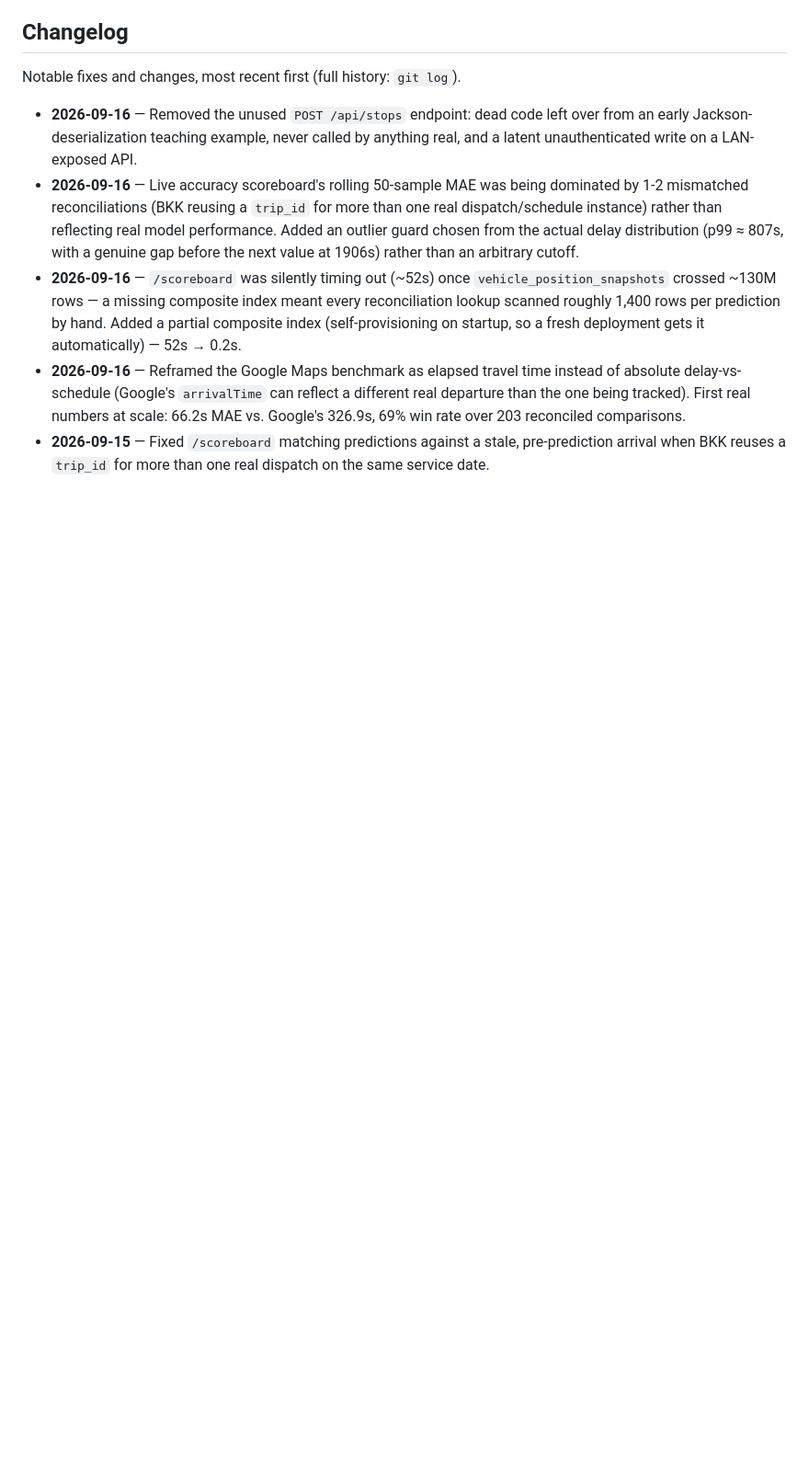
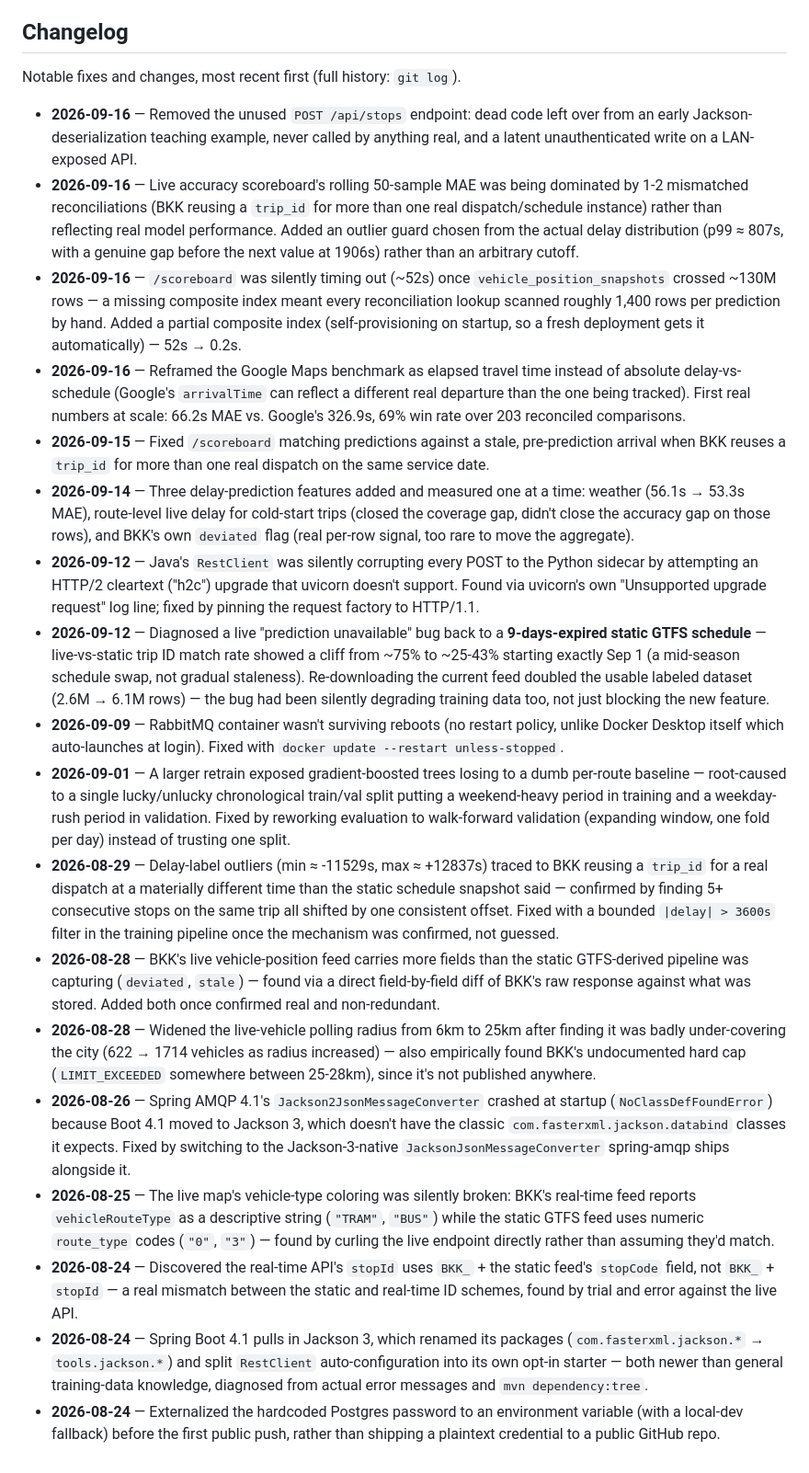
Before and after one commit to ilkericoz/bkk-transit-app, a Markdown page: README.md, the part around the change. Shown at 92% size. Drawn GitHub-style; blank space fills up the shorter version.

Commit message:
Backfill changelog with the project's earlier fixes
The changelog only covered the last two days; the rest of these were
sitting in commit messages and session notes but never surfaced in the
README itself. Backfilled back to the first public push (08-24) so the
full trail of real hurdles is visible in one place.

```diff
--- a/README.md
+++ b/README.md
@@ -147,3 +147,16 @@ Notable fixes and changes, most recent first (full history: `git log`).
 - **2026-09-16** — `/scoreboard` was silently timing out (~52s) once `vehicle_position_snapshots` crossed ~130M rows — a missing composite index meant every reconciliation lookup scanned roughly 1,400 rows per prediction by hand. Added a partial composite index (self-provisioning on startup, so a fresh deployment gets it automatically) — 52s → 0.2s.
 - **2026-09-16** — Reframed the Google Maps benchmark as elapsed travel time instead of absolute delay-vs-schedule (Google's `arrivalTime` can reflect a different real departure than the one being tracked). First real numbers at scale: 66.2s MAE vs. Google's 326.9s, 69% win rate over 203 reconciled comparisons.
 - **2026-09-15** — Fixed `/scoreboard` matching predictions against a stale, pre-prediction arrival when BKK reuses a `trip_id` for more than one real dispatch on the same service date.
+- **2026-09-14** — Three delay-prediction features added and measured one at a time: weather (56.1s → 53.3s MAE), route-level live delay for cold-start trips (closed the coverage gap, didn't close the accuracy gap on those rows), and BKK's own `deviated` flag (real per-row signal, too rare to move the aggregate).
+- **2026-09-12** — Java's `RestClient` was silently corrupting every POST to the Python sidecar by attempting an HTTP/2 cleartext ("h2c") upgrade that uvicorn doesn't support. Found via uvicorn's own "Unsupported upgrade request" log line; fixed by pinning the request factory to HTTP/1.1.
+- **2026-09-12** — Diagnosed a live "prediction unavailable" bug back to a **9-days-expired static GTFS schedule** — live-vs-static trip ID match rate showed a cliff from ~75% to ~25-43% starting exactly Sep 1 (a mid-season schedule swap, not gradual staleness). Re-downloading the current feed doubled the usable labeled dataset (2.6M → 6.1M rows) — the bug had been silently degrading training data too, not just blocking the new feature.
+- **2026-09-09** — RabbitMQ container wasn't surviving reboots (no restart policy, unlike Docker Desktop itself which auto-launches at login). Fixed with `docker update --restart unless-stopped`.
+- **2026-09-01** — A larger retrain exposed gradient-boosted trees losing to a dumb per-route baseline — root-caused to a single lucky/unlucky chronological train/val split putting a weekend-heavy period in training and a weekday-rush period in validation. Fixed by reworking evaluation to walk-forward validation (expanding window, one fold per day) instead of trusting one split.
+- **2026-08-29** — Delay-label outliers (min ≈ -11529s, max ≈ +12837s) traced to BKK reusing a `trip_id` for a real dispatch at a materially different time than the static schedule snapshot said — confirmed by finding 5+ consecutive stops on the same trip all shifted by one consistent offset. Fixed with a bounded `|delay| > 3600s` filter in the training pipeline once the mechanism was confirmed, not guessed.
+- **2026-08-28** — BKK's live vehicle-position feed carries more fields than the static GTFS-derived pipeline was capturing (`deviated`, `stale`) — found via a direct field-by-field diff of BKK's raw response against what was stored. Added both once confirmed real and non-redundant.
+- **2026-08-28** — Widened the live-vehicle polling radius from 6km to 25km after finding it was badly under-covering the city (622 → 1714 vehicles as radius increased) — also empirically found BKK's undocumented hard cap (`LIMIT_EXCEEDED` somewhere between 25-28km), since it's not published anywhere.
+- **2026-08-26** — Spring AMQP 4.1's `Jackson2JsonMessageConverter` crashed at startup (`NoClassDefFoundError`) because Boot 4.1 moved to Jackson 3, which doesn't have the classic `com.fasterxml.jackson.databind` classes it expects. Fixed by switching to the Jackson-3-native `JacksonJsonMessageConverter` spring-amqp ships alongside it.
+- **2026-08-25** — The live map's vehicle-type coloring was silently broken: BKK's real-time feed reports `vehicleRouteType` as a descriptive string (`"TRAM"`, `"BUS"`) while the static GTFS feed uses numeric `route_type` codes (`"0"`, `"3"`) — found by curling the live endpoint directly rather than assuming they'd match.
+- **2026-08-24** — Discovered the real-time API's `stopId` uses `BKK_` + the static feed's `stopCode` field, not `BKK_` + `stopId` — a real mismatch between the static and real-time ID schemes, found by trial and error against the live API.
+- **2026-08-24** — Spring Boot 4.1 pulls in Jackson 3, which renamed its packages (`com.fasterxml.jackson.*` → `tools.jackson.*`) and split `RestClient` auto-configuration into its own opt-in starter — both newer than general training-data knowledge, diagnosed from actual error messages and `mvn dependency:tree`.
+- **2026-08-24** — Externalized the hardcoded Postgres password to an environment variable (with a local-dev fallback) before the first public push, rather than shipping a plaintext credential to a public GitHub repo.
```
